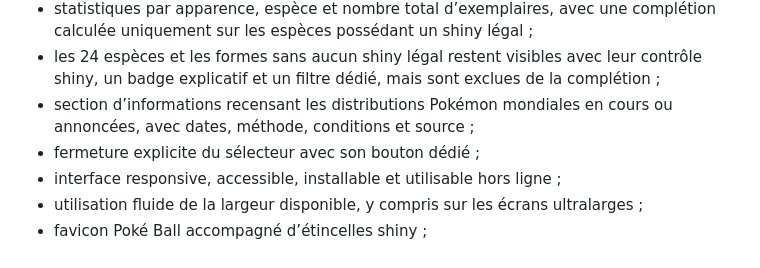
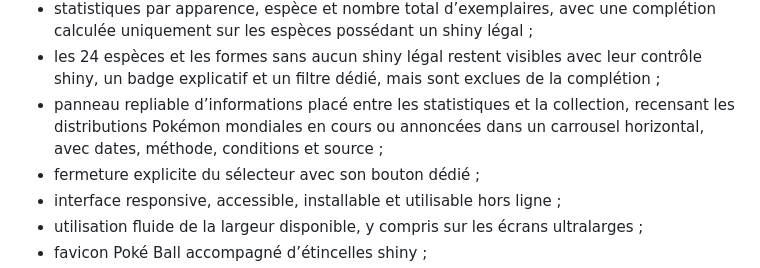
Before and after one commit to fumoffu80/Pokemon-shinydex, a Markdown page: README.md, the part around the change. GitHub-like rendering.

Commit message:
Documenter le panneau d’informations repliable

```diff
--- a/README.md
+++ b/README.md
@@ -40,8 +40,10 @@ différences mâle/femelle disponibles, etc.
 - les 24 espèces et les formes sans aucun shiny légal restent visibles avec
   leur contrôle shiny, un badge explicatif et un filtre dédié, mais sont
   exclues de la complétion ;
-- section d’informations recensant les distributions Pokémon mondiales en
-  cours ou annoncées, avec dates, méthode, conditions et source ;
+- panneau repliable d’informations placé entre les statistiques et la
+  collection, recensant les distributions Pokémon mondiales en cours ou
+  annoncées dans un carrousel horizontal, avec dates, méthode, conditions et
+  source ;
 - fermeture explicite du sélecteur avec son bouton dédié ;
 - interface responsive, accessible, installable et utilisable hors ligne ;
 - utilisation fluide de la largeur disponible, y compris sur les écrans
```
